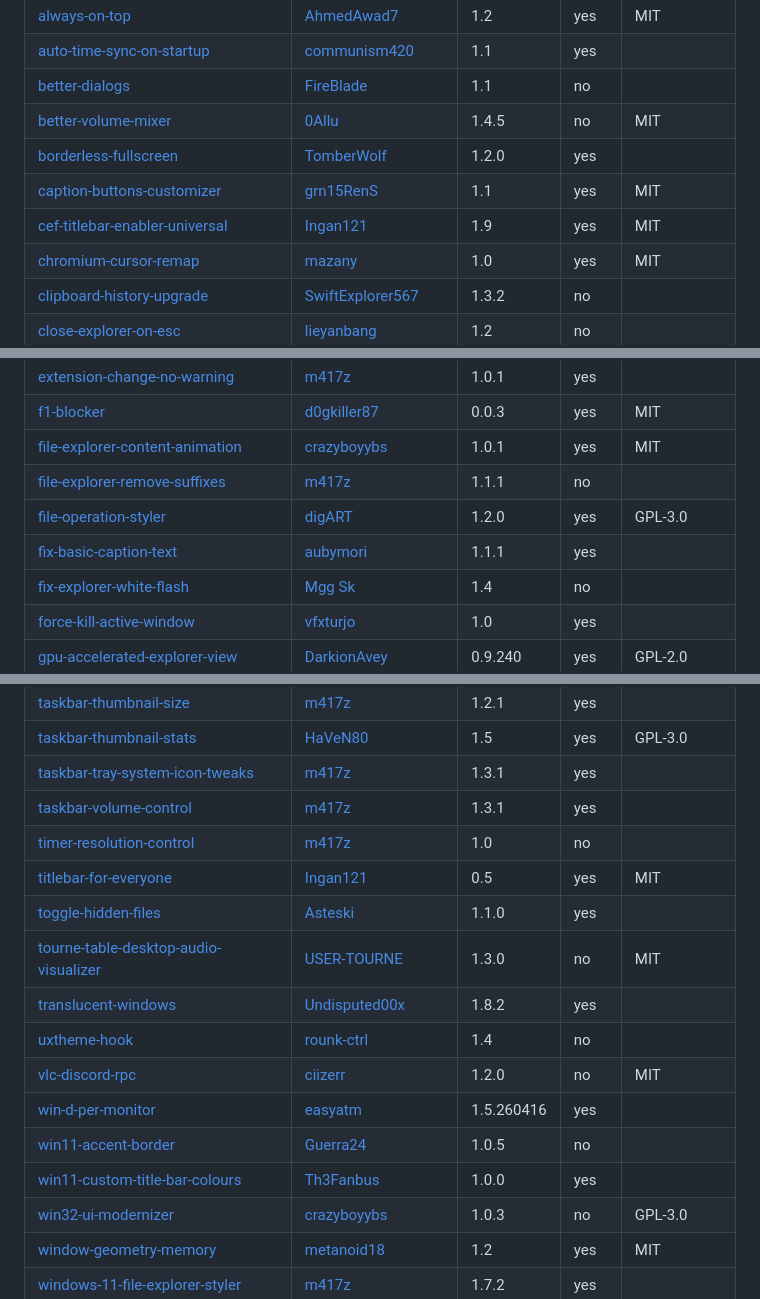
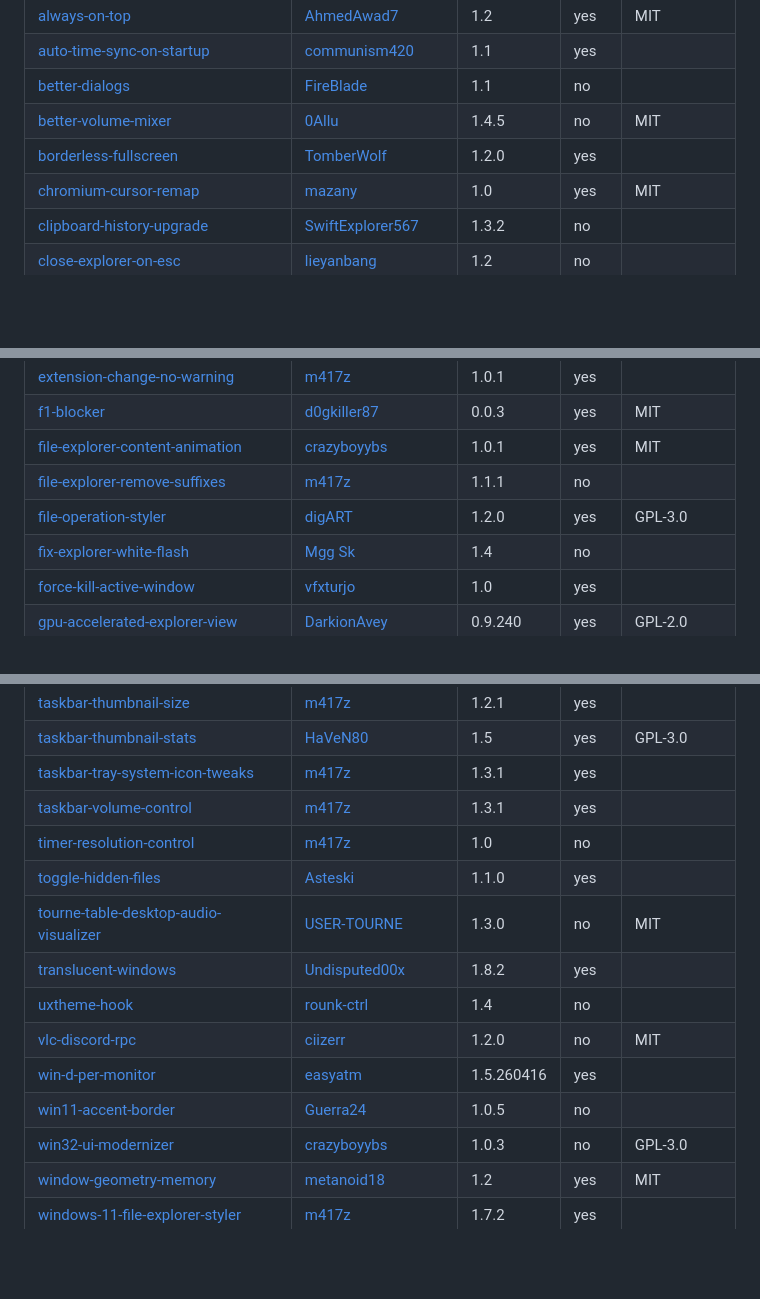
Before and after one commit to DavidHiFi/davids-windhawk-mods, a Markdown page: mods/catalog/README.md, 3 parts joined by grey strips. GitHub-like rendering; blank space fills up the shorter version.

```diff
--- a/mods/catalog/README.md
+++ b/mods/catalog/README.md
@@ -13,8 +13,6 @@ Copies of the [Windhawk catalog](https://windhawk.net/mods) mods this setup runs
 | [better-dialogs](./better-dialogs.wh.cpp) | [FireBlade](https://github.com/FireBlade211) | 1.1 | no |  |
 | [better-volume-mixer](./better-volume-mixer.wh.cpp) | [0Allu](https://github.com/0Allu) | 1.4.5 | no | MIT |
 | [borderless-fullscreen](./borderless-fullscreen.wh.cpp) | [TomberWolf](https://github.com/TomberWolf) | 1.2.0 | yes |  |
-| [caption-buttons-customizer](./caption-buttons-customizer.wh.cpp) | [grn15RenS](https://github.com/grn15RenS) | 1.1 | yes | MIT |
-| [cef-titlebar-enabler-universal](./cef-titlebar-enabler-universal.wh.cpp) | [Ingan121](https://github.com/Ingan121) | 1.9 | yes | MIT |
 | [chromium-cursor-remap](./chromium-cursor-remap.wh.cpp) | [mazany](https://github.com/mazany) | 1.0 | yes | MIT |
 | [clipboard-history-upgrade](./clipboard-history-upgrade.wh.cpp) | [SwiftExplorer567](https://github.com/SwiftExplorer567) | 1.3.2 | no |  |
 | [close-explorer-on-esc](./close-explorer-on-esc.wh.cpp) | [lieyanbang](https://github.com/lieyanbang) | 1.2 | no |  |
@@ -57,7 +55,6 @@ Copies of the [Windhawk catalog](https://windhawk.net/mods) mods this setup runs
 | [file-explorer-content-animation](./file-explorer-content-animation.wh.cpp) | [crazyboyybs](https://github.com/crazyboyybs) | 1.0.1 | yes | MIT |
 | [file-explorer-remove-suffixes](./file-explorer-remove-suffixes.wh.cpp) | [m417z](https://github.com/m417z) | 1.1.1 | no |  |
 | [file-operation-styler](./file-operation-styler.wh.cpp) | [digART](https://github.com/digart11) | 1.2.0 | yes | GPL-3.0 |
-| [fix-basic-caption-text](./fix-basic-caption-text.wh.cpp) | [aubymori](https://github.com/aubymori) | 1.1.1 | yes |  |
 | [fix-explorer-white-flash](./fix-explorer-white-flash.wh.cpp) | [Mgg Sk](https://github.com/MGGSK) | 1.4 | no |  |
 | [force-kill-active-window](./force-kill-active-window.wh.cpp) | [vfxturjo](https://github.com/zunaidFarouque) | 1.0 | yes |  |
 | [gpu-accelerated-explorer-view](./gpu-accelerated-explorer-view.wh.cpp) | [DarkionAvey](https://github.com/DarkionAvey) | 0.9.240 | yes | GPL-2.0 |
@@ -122,7 +119,6 @@ Copies of the [Windhawk catalog](https://windhawk.net/mods) mods this setup runs
 | [taskbar-tray-system-icon-tweaks](./taskbar-tray-system-icon-tweaks.wh.cpp) | [m417z](https://github.com/m417z) | 1.3.1 | yes |  |
 | [taskbar-volume-control](./taskbar-volume-control.wh.cpp) | [m417z](https://github.com/m417z) | 1.3.1 | yes |  |
 | [timer-resolution-control](./timer-resolution-control.wh.cpp) | [m417z](https://github.com/m417z) | 1.0 | no |  |
-| [titlebar-for-everyone](./titlebar-for-everyone.wh.cpp) | [Ingan121](https://github.com/Ingan121) | 0.5 | yes | MIT |
 | [toggle-hidden-files](./toggle-hidden-files.wh.cpp) | [Asteski](https://github.com/Asteski) | 1.1.0 | yes |  |
 | [tourne-table-desktop-audio-visualizer](./tourne-table-desktop-audio-visualizer.wh.cpp) | [USER-TOURNE](https://github.com/USER-TOURNE) | 1.3.0 | no | MIT |
 | [translucent-windows](./translucent-windows.wh.cpp) | [Undisputed00x](https://github.com/Undisputed00x) | 1.8.2 | yes |  |
@@ -130,7 +126,6 @@ Copies of the [Windhawk catalog](https://windhawk.net/mods) mods this setup runs
 | [vlc-discord-rpc](./vlc-discord-rpc.wh.cpp) | [ciizerr](https://github.com/ciizerr) | 1.2.0 | no | MIT |
 | [win-d-per-monitor](./win-d-per-monitor.wh.cpp) | [easyatm](https://github.com/easyatm) | 1.5.260416 | yes |  |
 | [win11-accent-border](./win11-accent-border.wh.cpp) | [Guerra24](https://github.com/Guerra24) | 1.0.5 | no |  |
-| [win11-custom-title-bar-colours](./win11-custom-title-bar-colours.wh.cpp) | [Th3Fanbus](https://github.com/Th3Fanbus) | 1.0.0 | yes |  |
 | [win32-ui-modernizer](./win32-ui-modernizer.wh.cpp) | [crazyboyybs](https://github.com/crazyboyybs) | 1.0.3 | no | GPL-3.0 |
 | [window-geometry-memory](./window-geometry-memory.wh.cpp) | [metanoid18](https://github.com/Metanoid18) | 1.2 | yes | MIT |
 | [windows-11-file-explorer-styler](./windows-11-file-explorer-styler.wh.cpp) | [m417z](https://github.com/m417z) | 1.7.2 | yes |  |
```
Also changed, not shown: README.md (+6 -1 lines), media/previews/seamless-title-bars.png (added), 13 other files.
